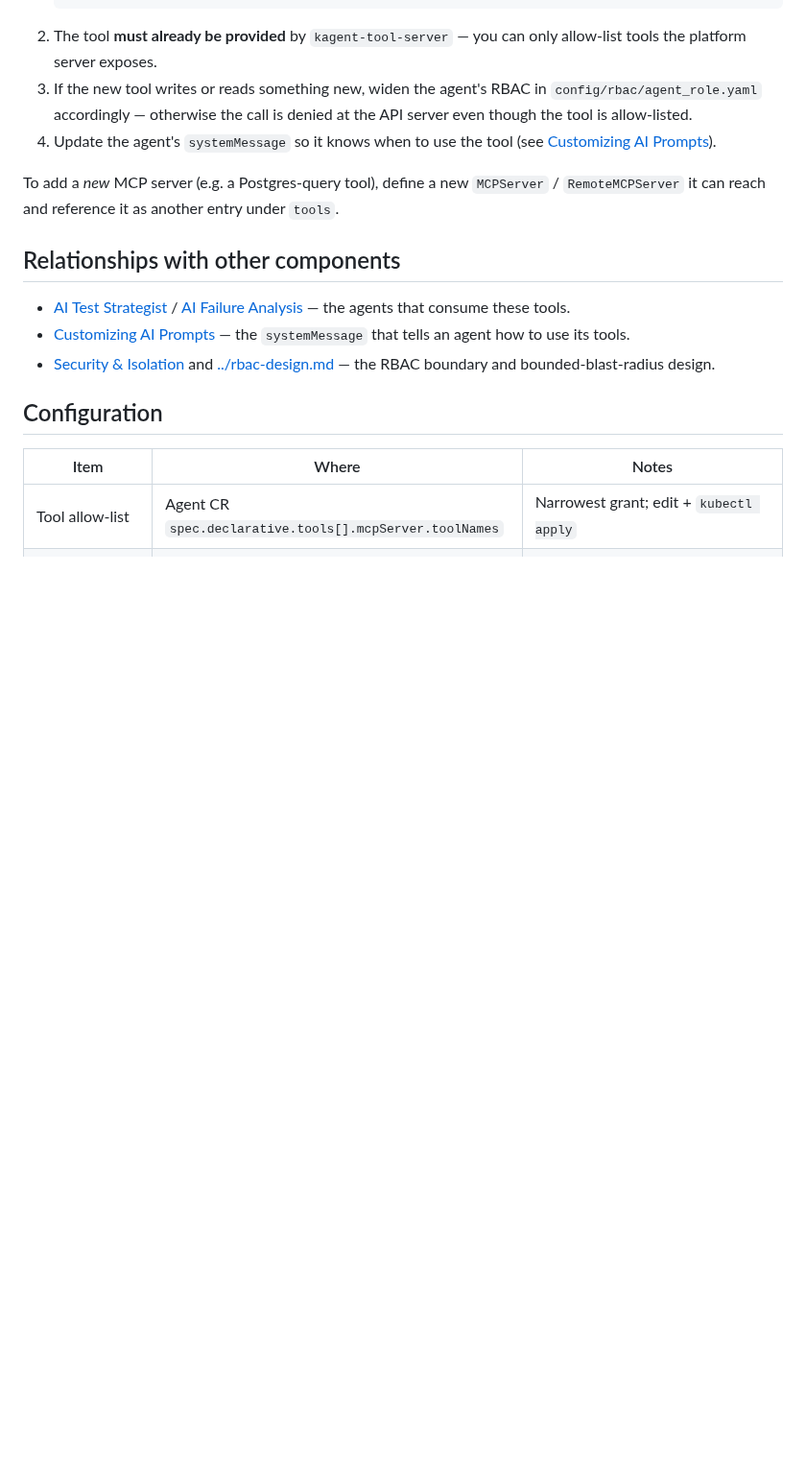
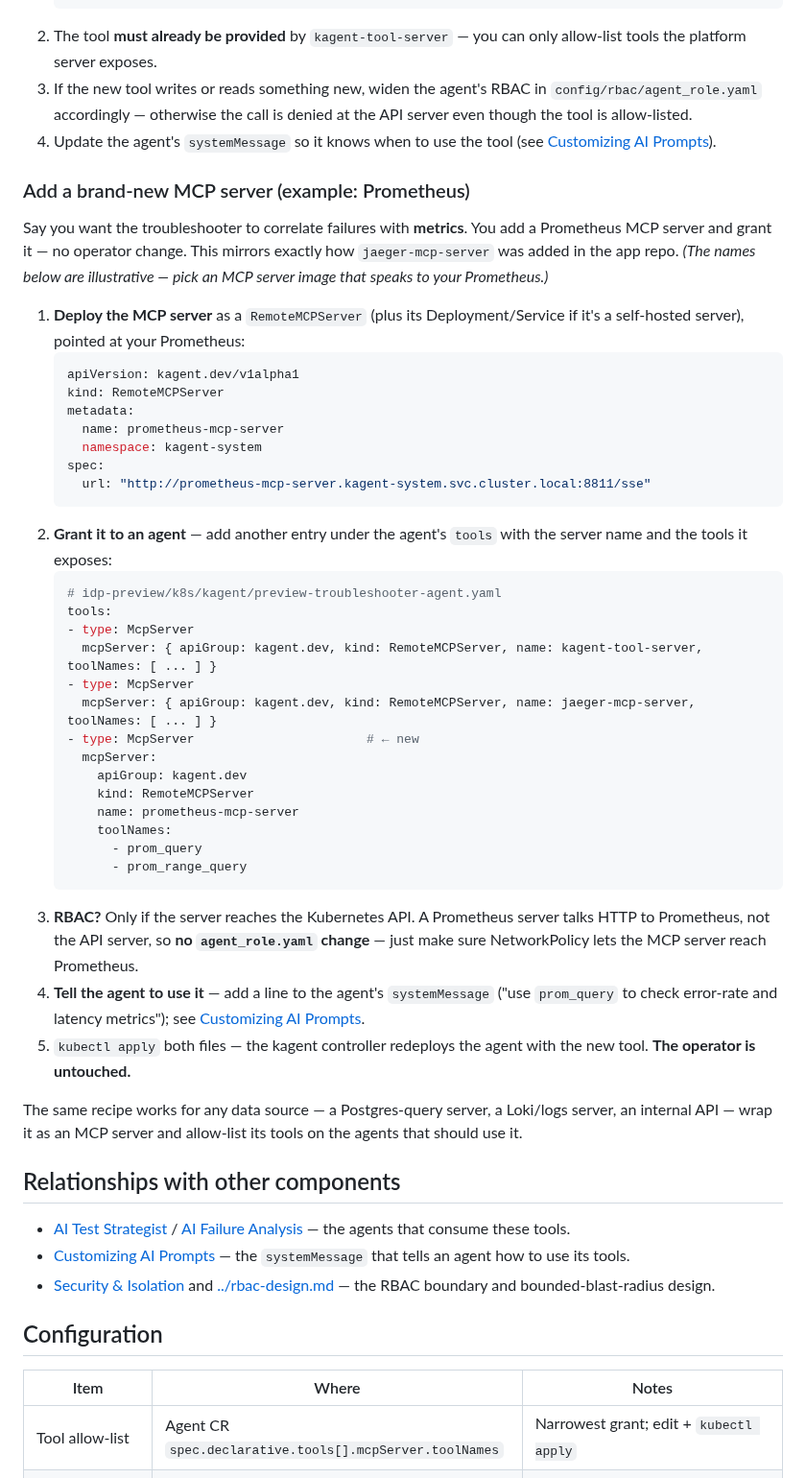
Before and after one commit to ihsenalaya/preview-operator, a Markdown page: docs/features/mcp-servers.md, the part around one of its changes. Shown at 96% size. Rendered like a GitHub page; blank space fills up the shorter version.

Commit message:
docs: document MCP server extensibility (required vs optional, no operator change, Prometheus example)
- mark kagent-tool-server as Required and jaeger/github as Optional, with what
  breaks if each is absent
- state explicitly that adding an MCP server or granting an agent more tools is
  config-only and never touches the operator Go code/image/Helm (the one
  exception being a brand-new operator-triggered agent)
- add a worked example: adding a Prometheus MCP server to the troubleshooter,
  mirroring how jaeger-mcp-server was added

````diff
--- a/docs/features/mcp-servers.md
+++ b/docs/features/mcp-servers.md
@@ -103,8 +128,53 @@ The allow‑list is `spec.declarative.tools[].mcpServer.toolNames` in each Agent
 4. Update the agent's `systemMessage` so it knows when to use the tool (see
    [Customizing AI Prompts](./ai-prompts.md)).
 
-To add a *new* MCP server (e.g. a Postgres‑query tool), define a new `MCPServer` /
-`RemoteMCPServer` it can reach and reference it as another entry under `tools`.
+### Add a brand‑new MCP server (example: Prometheus)
+Say you want the troubleshooter to correlate failures with **metrics**. You add a
+Prometheus MCP server and grant it — no operator change. This mirrors exactly how
+`jaeger-mcp-server` was added in the app repo. *(The names below are illustrative —
+pick an MCP server image that speaks to your Prometheus.)*
+
+1. **Deploy the MCP server** as a `RemoteMCPServer` (plus its Deployment/Service if
+   it's a self‑hosted server), pointed at your Prometheus:
+   ```yaml
+   apiVersion: kagent.dev/v1alpha1
+   kind: RemoteMCPServer
+   metadata:
+     name: prometheus-mcp-server
+     namespace: kagent-system
+   spec:
+     url: "http://prometheus-mcp-server.kagent-system.svc.cluster.local:8811/sse"
+   ```
+2. **Grant it to an agent** — add another entry under the agent's `tools` with the
+   server name and the tools it exposes:
+   ```yaml
+   # idp-preview/k8s/kagent/preview-troubleshooter-agent.yaml
+   tools:
+   - type: McpServer
+     mcpServer: { apiGroup: kagent.dev, kind: RemoteMCPServer, name: kagent-tool-server, toolNames: [ ... ] }
+   - type: McpServer
+     mcpServer: { apiGroup: kagent.dev, kind: RemoteMCPServer, name: jaeger-mcp-server, toolNames: [ ... ] }
+   - type: McpServer                       # ← new
+     mcpServer:
+       apiGroup: kagent.dev
+       kind: RemoteMCPServer
+       name: prometheus-mcp-server
+       toolNames:
+         - prom_query
+         - prom_range_query
+   ```
+3. **RBAC?** Only if the server reaches the Kubernetes API. A Prometheus server
+   talks HTTP to Prometheus, not the API server, so **no `agent_role.yaml` change** —
+   just make sure NetworkPolicy lets the MCP server reach Prometheus.
+4. **Tell the agent to use it** — add a line to the agent's `systemMessage`
+   ("use `prom_query` to check error‑rate and latency metrics"); see
+   [Customizing AI Prompts](./ai-prompts.md).
+5. `kubectl apply` both files — the kagent controller redeploys the agent with the
+   new tool. **The operator is untouched.**
+
+The same recipe works for any data source — a Postgres‑query server, a Loki/logs
+server, an internal API — wrap it as an MCP server and allow‑list its tools on the
+agents that should use it.
 
 ## Relationships with other components
 - [AI Test Strategist](./ai-test-strategist.md) / [AI Failure Analysis](./ai-failure-analysis.md) — the agents that consume these tools.
````
Also changed, not shown: other parts of docs/features/mcp-servers.md (+26 -1 lines).
